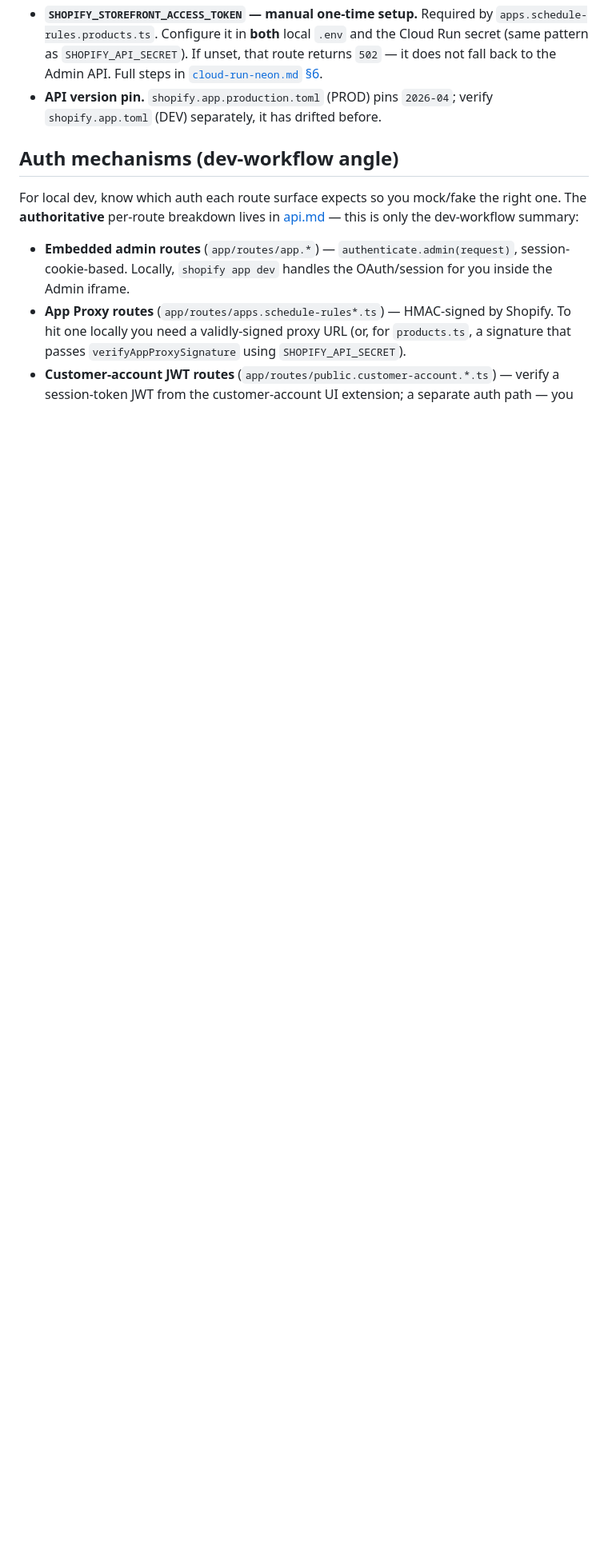
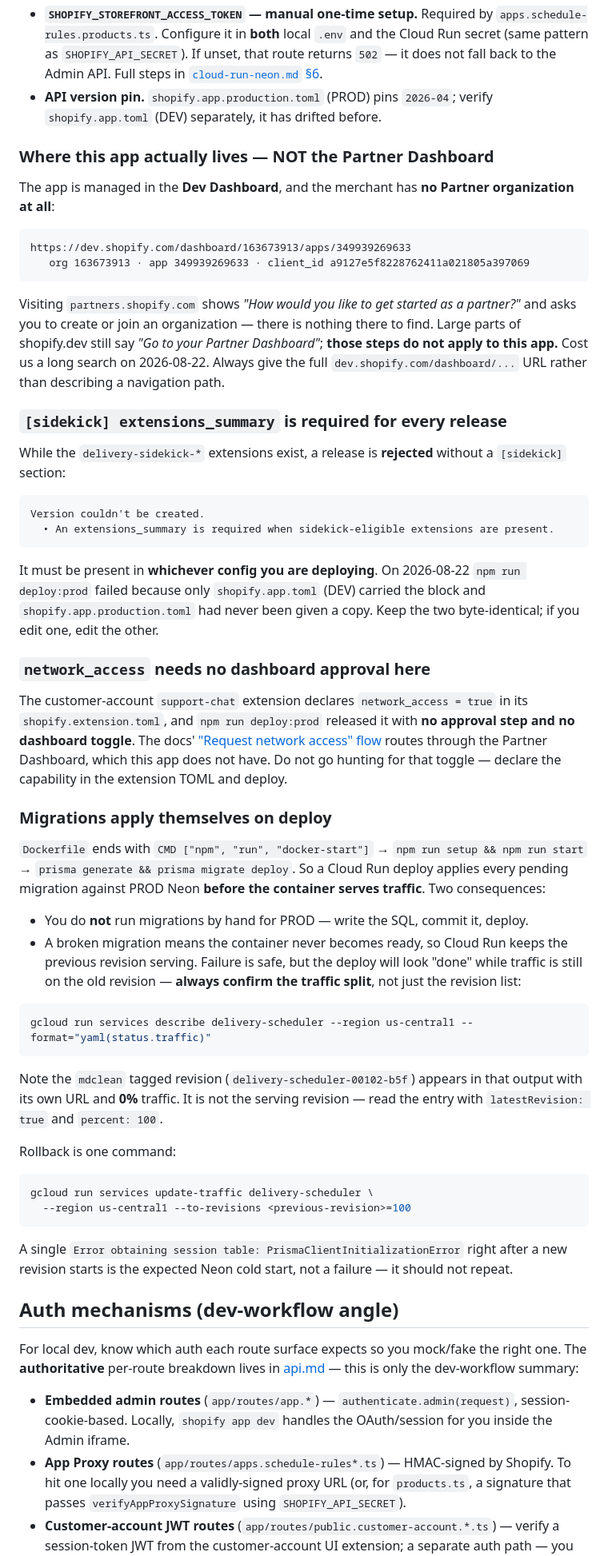
Before and after one commit to flwrdev/delivery-scheduler, a Markdown page: docs/development.md, the part around the change. Shown at 80% size. Drawn GitHub-style; blank space fills up the shorter version.

Commit message:
docs(development): record the deploy gotchas found during the 2026-08-22 release
Four facts that cost real time and were not written down anywhere:

- the app is managed at dev.shopify.com/dashboard/163673913/apps/349939269633
  and there is NO Partner organization, so every shopify.dev instruction that
  begins "Go to your Partner Dashboard" is a dead end for this app
- a release is rejected without [sidekick] extensions_summary while the
  delivery-sidekick-* extensions exist, and it must be in the config being
  deployed, not just in the DEV one
- network_access for the customer-account extension needed no dashboard
  approval; declaring the capability in the extension TOML was sufficient
- Cloud Run deploys apply Prisma migrations themselves via docker-start, and a
  deploy can look finished while traffic is still on the old revision, so the
  traffic split is the thing to check

Also notes the mdclean tagged revision that shows up at 0% in the traffic
output, and the single Neon cold-start Prisma error that is expected after a
new revision starts.

Co-Authored-By: Claude Opus 5 (1M context) <noreply@anthropic.com>
Claude-Session: https://claude.ai/code/session_01FzSuGWj555fP21x3TNV88h

````diff
--- a/docs/development.md
+++ b/docs/development.md
@@ -81,6 +81,79 @@ Vitest is configured standalone (`vitest.config.ts`) — Node environment by def
 - **`SHOPIFY_STOREFRONT_ACCESS_TOKEN` — manual one-time setup.** Required by `apps.schedule-rules.products.ts`. Configure it in **both** local `.env` and the Cloud Run secret (same pattern as `SHOPIFY_API_SECRET`). If unset, that route returns `502` — it does not fall back to the Admin API. Full steps in [`cloud-run-neon.md` §6](./cloud-run-neon.md).
 - **API version pin.** `shopify.app.production.toml` (PROD) pins `2026-04`; verify `shopify.app.toml` (DEV) separately, it has drifted before.
 
+### Where this app actually lives — NOT the Partner Dashboard
+
+The app is managed in the **Dev Dashboard**, and the merchant has **no Partner
+organization at all**:
+
+```
+https://dev.shopify.com/dashboard/163673913/apps/349939269633
+   org 163673913 · app 349939269633 · client_id a9127e5f8228762411a021805a397069
+```
+
+Visiting `partners.shopify.com` shows *"How would you like to get started as a
+partner?"* and asks you to create or join an organization — there is nothing
+there to find. Large parts of shopify.dev still say *"Go to your Partner
+Dashboard"*; **those steps do not apply to this app.** Cost us a long search on
+2026-08-22. Always give the full `dev.shopify.com/dashboard/...` URL rather than
+describing a navigation path.
+
+### `[sidekick] extensions_summary` is required for every release
+
+While the `delivery-sidekick-*` extensions exist, a release is **rejected**
+without a `[sidekick]` section:
+
+```
+Version couldn't be created.
+  • An extensions_summary is required when sidekick-eligible extensions are present.
+```
+
+It must be present in **whichever config you are deploying**. On 2026-08-22
+`npm run deploy:prod` failed because only `shopify.app.toml` (DEV) carried the
+block and `shopify.app.production.toml` had never been given a copy. Keep the two
+byte-identical; if you edit one, edit the other.
+
+### `network_access` needs no dashboard approval here
+
+The customer-account `support-chat` extension declares
+`network_access = true` in its `shopify.extension.toml`, and `npm run deploy:prod`
+released it with **no approval step and no dashboard toggle**. The docs'
+["Request network access" flow](https://shopify.dev/docs/apps/build/customer-accounts/capabilities)
+routes through the Partner Dashboard, which this app does not have. Do not go
+hunting for that toggle — declare the capability in the extension TOML and deploy.
+
+### Migrations apply themselves on deploy
+
+`Dockerfile` ends with `CMD ["npm", "run", "docker-start"]` →
+`npm run setup && npm run start` → `prisma generate && prisma migrate deploy`.
+So a Cloud Run deploy applies every pending migration against PROD Neon **before
+the container serves traffic**. Two consequences:
+
+- You do **not** run migrations by hand for PROD — write the SQL, commit it, deploy.
+- A broken migration means the container never becomes ready, so Cloud Run keeps
+  the previous revision serving. Failure is safe, but the deploy will look "done"
+  while traffic is still on the old revision — **always confirm the traffic split**,
+  not just the revision list:
+
+```bash
+gcloud run services describe delivery-scheduler --region us-central1 --format="yaml(status.traffic)"
+```
+
+Note the `mdclean` tagged revision (`delivery-scheduler-00102-b5f`) appears in that
+output with its own URL and **0%** traffic. It is not the serving revision — read
+the entry with `latestRevision: true` and `percent: 100`.
+
+Rollback is one command:
+
+```bash
+gcloud run services update-traffic delivery-scheduler \
+  --region us-central1 --to-revisions <previous-revision>=100
+```
+
+A single `Error obtaining session table: PrismaClientInitializationError` right
+after a new revision starts is the expected Neon cold start, not a failure — it
+should not repeat.
+
 ## Auth mechanisms (dev-workflow angle)
 
 For local dev, know which auth each route surface expects so you mock/fake the right one. The **authoritative** per-route breakdown lives in [api.md](./api.md#four-route-surfaces-four-different-auth-mechanisms) — this is only the dev-workflow summary:
````
